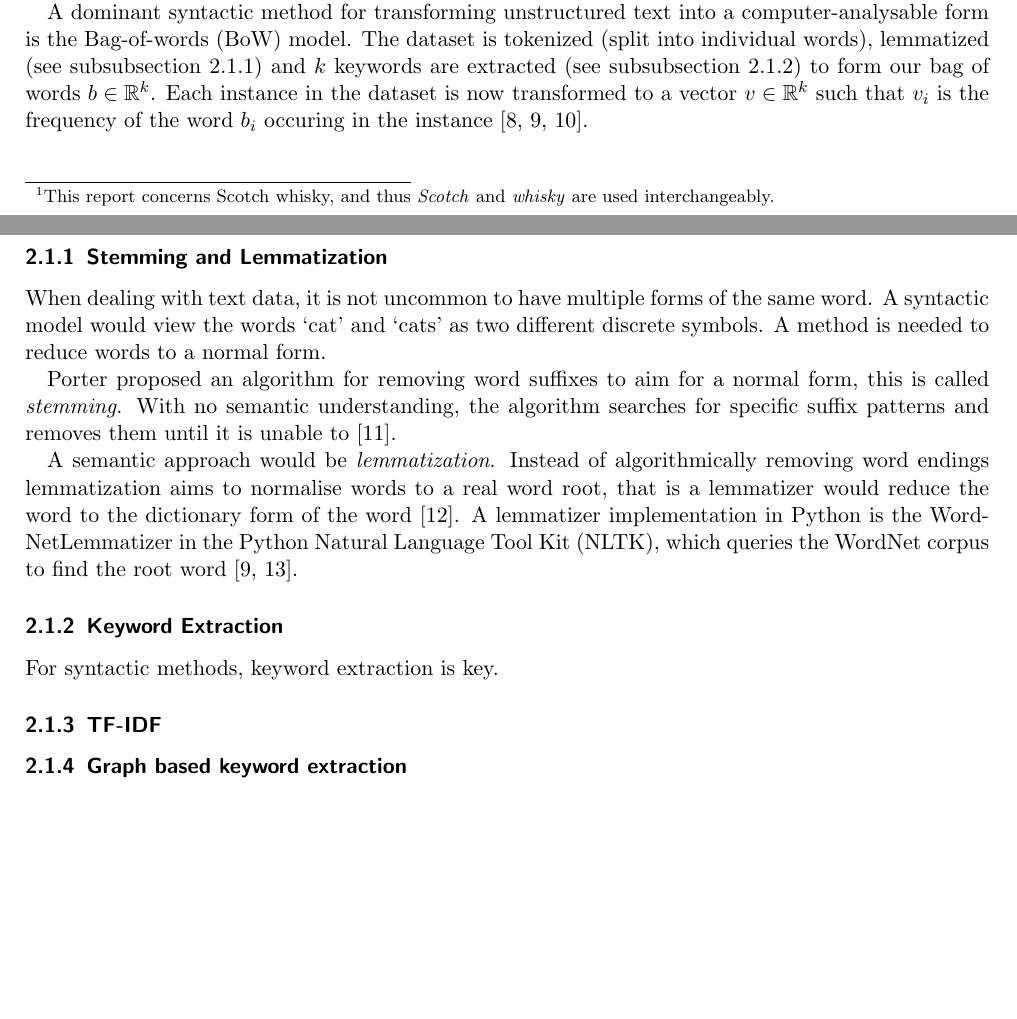
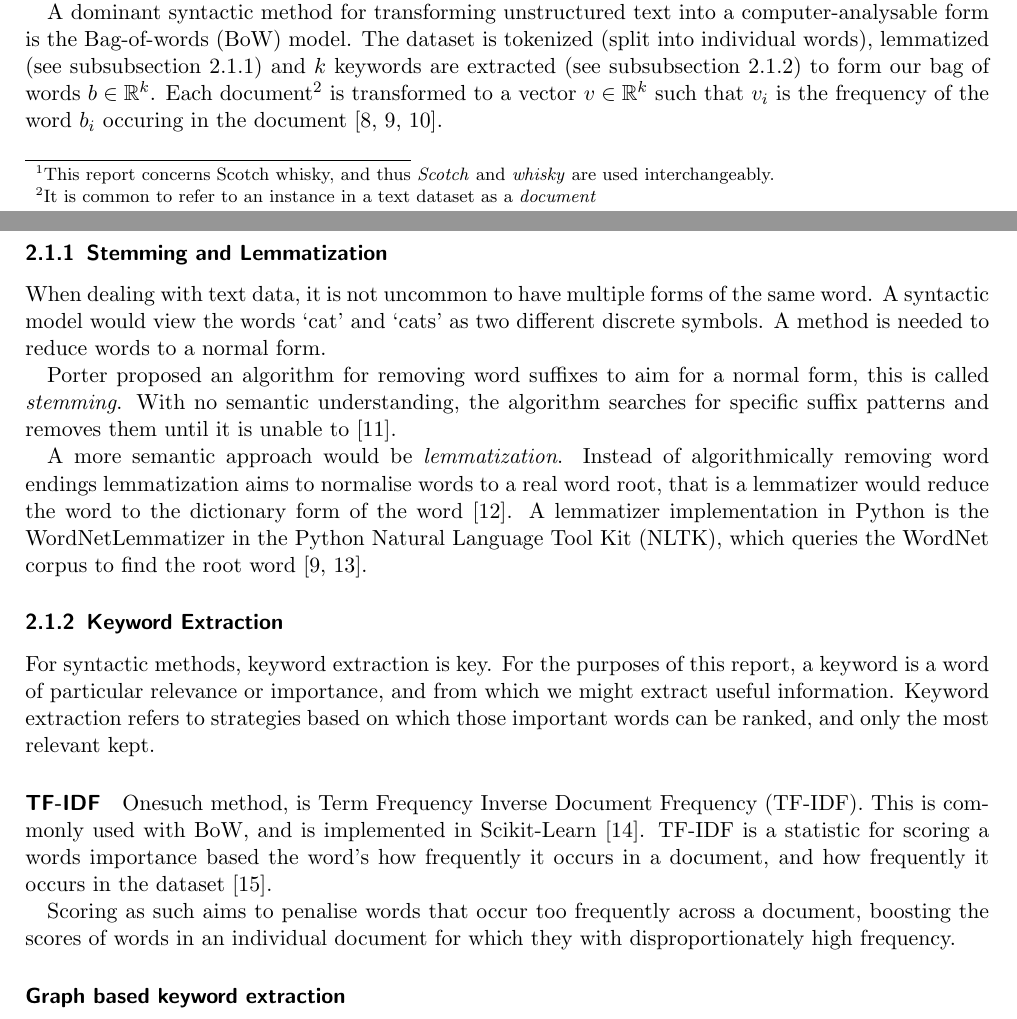
Before and after one commit to robertpsoane/scotch-recommender, a LaTeX document (report/report.tex, which reads report/sections/sec-lit.tex): two parts of pages 2 and 3 of 4 before the commit and two parts of pages 2 and 3 of 5 after it, joined at a grey line, cut so that both start at the same text, the shorter picture padded with empty space. Compiled offline with pdfLaTeX.

Commit message:
tfidf done

```diff
--- a/report/sections/sec-lit.tex
+++ b/report/sections/sec-lit.tex
@@ -14,8 +14,9 @@ A dominant syntactic method for transforming unstructured text into a computer-a
 (BoW) model.
 The dataset is tokenized (split into individual words), lemmatized (see \autoref{sssec:stemlemma})
 and $k$ keywords are extracted (see \autoref{sssec:kwe}) to form our bag of words $b\in \mathbb{R} ^{k}$.
-Each instance in the dataset is now transformed to a vector $v\in \mathbb{R} ^{k}$ such that $v_i$ is the frequency
-of the word $b_i$ occuring in the instance \cite{Cambria2014, StevenBirdEwanKlein2009, Zhang2010}.
+Each document\footnote{It is common to refer to an instance in a text dataset as a \emph{document}} is
+transformed to a vector $v\in \mathbb{R} ^{k}$ such that $v_i$ is the frequency
+of the word $b_i$ occuring in the document \cite{Cambria2014, StevenBirdEwanKlein2009, Zhang2010}.
 
 \subsubsection{Stemming and Lemmatization}\label{sssec:stemlemma}
 When dealing with text data, it is not uncommon to have multiple forms of the same word.  A syntactic model would view
@@ -25,16 +26,27 @@ Porter proposed an algorithm for removing word suffixes to aim for a normal form
 \emph{stemming}. With no semantic understanding, the algorithm searches for specific suffix patterns and removes them
 until it is unable to \cite{Porter1980}.
 
-A semantic approach would be \emph{lemmatization}. Instead of algorithmically removing word endings lemmatization
+A more semantic approach would be \emph{lemmatization}. Instead of algorithmically removing word endings lemmatization
 aims to normalise words to a real word root, that is a lemmatizer would reduce the word to the dictionary
 form of the word \cite{Jayakodi2016}.  A lemmatizer implementation in Python is the WordNetLemmatizer in the Python
 Natural Language Tool Kit (NLTK), which queries the WordNet corpus to find the root word
 \cite{StevenBirdEwanKlein2009, princetonuniversity_2010}.
 
 \subsubsection{Keyword Extraction}\label{sssec:kwe}
-For syntactic methods, keyword extraction is key.
-\subsubsection{TF-IDF}\label{ssec:tfidf}
-\subsubsection{Graph based keyword extraction}\label{sssec:gbkwe}
+For syntactic methods, keyword extraction is key.  For the purposes of this report, a keyword is a word of particular
+relevance or importance, and from which we might extract useful information.  Keyword extraction refers to strategies
+based on which those important words can be ranked, and only the most relevant kept.
+
+\paragraph{TF-IDF}\label{ssec:tfidf}
+
+Onesuch method, is Term Frequency Inverse Document Frequency (TF-IDF). This is commonly used with BoW, and is
+implemented in Scikit-Learn \cite{Barupal2011}.  TF-IDF is a statistic for scoring a words importance based the word's
+how frequently it occurs in a document, and how frequently it occurs in the dataset \cite{Ramos2003}.
+
+Scoring as such aims to penalise words that occur too frequently across a document, boosting the scores of words in an
+individual document for which they with disproportionately high frequency.
+
+\paragraph{Graph based keyword extraction}\label{sssec:gbkwe}
 
 \subsubsection{Word2vec}\label{ssec:w2v}
 \subsection{Recommender engines}\label{ssec:recommenders}
```
Also changed, not shown: report/references.bib (+31 -1 lines), report/report.bbl, report/report.pdf, 6 other files.
